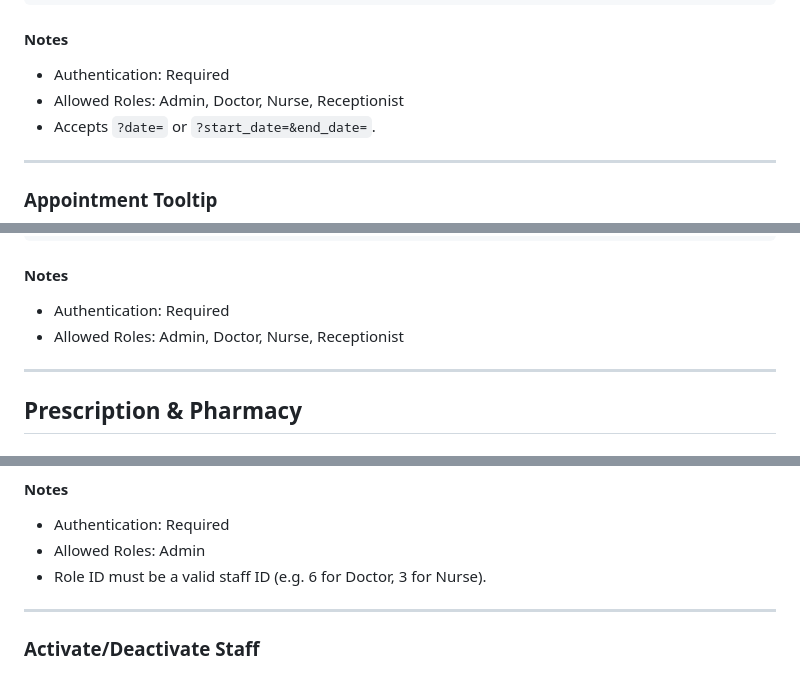
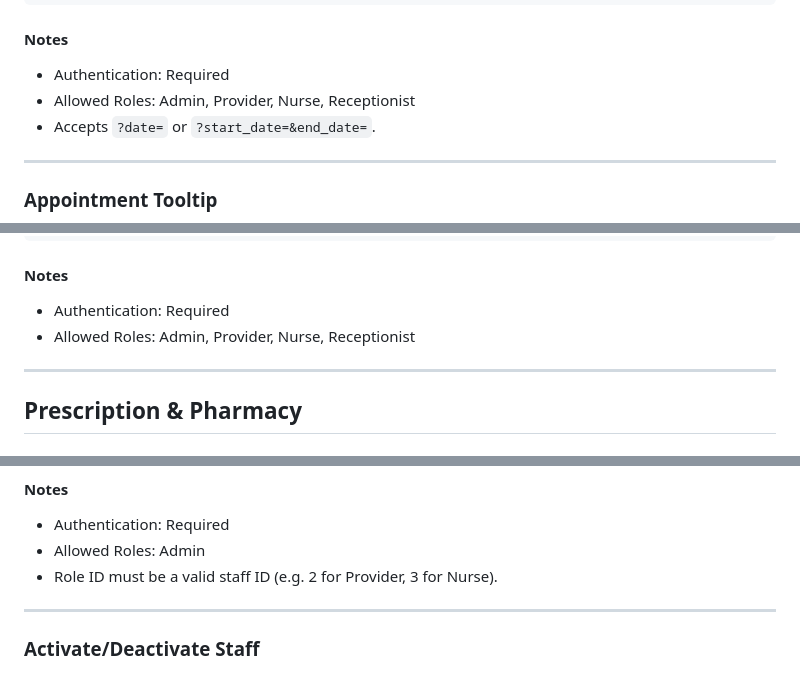
Before and after one commit to Krish-H/PHP-MVP, a Markdown page: README.md, 3 parts joined by grey strips. Drawn GitHub-style.

```diff
--- a/README.md
+++ b/README.md
@@ -1008,7 +1008,7 @@ http://localhost/PHP-MVP/backend/public/api/calendar?start_date=2026-06-01&end_d
 
 #### Notes
 * Authentication: Required
-* Allowed Roles: Admin, Doctor, Nurse, Receptionist
+* Allowed Roles: Admin, Provider, Nurse, Receptionist
 * Accepts `?date=` or `?start_date=&end_date=`.
 
 ---
@@ -1048,7 +1048,7 @@ http://localhost/PHP-MVP/backend/public/api/calendar/appointments/1/tooltip
 
 #### Notes
 * Authentication: Required
-* Allowed Roles: Admin, Doctor, Nurse, Receptionist
+* Allowed Roles: Admin, Provider, Nurse, Receptionist
 
 ---
 
@@ -1833,7 +1833,7 @@ http://localhost/PHP-MVP/backend/public/api/staff
 #### Notes
 * Authentication: Required
 * Allowed Roles: Admin
-* Role ID must be a valid staff ID (e.g. 6 for Doctor, 3 for Nurse).
+* Role ID must be a valid staff ID (e.g. 2 for Provider, 3 for Nurse).
 
 ---
 
```
